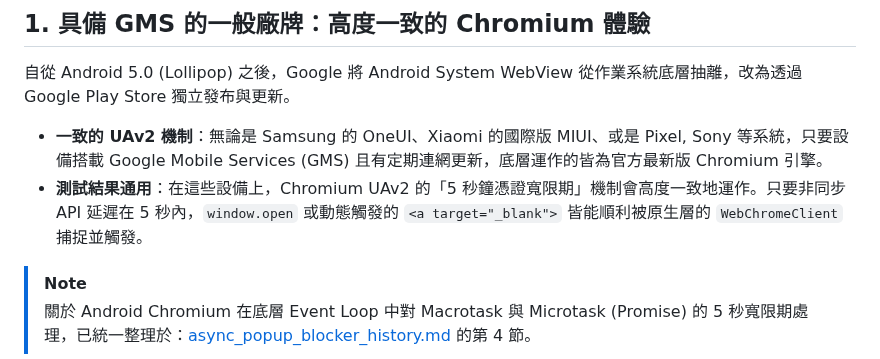
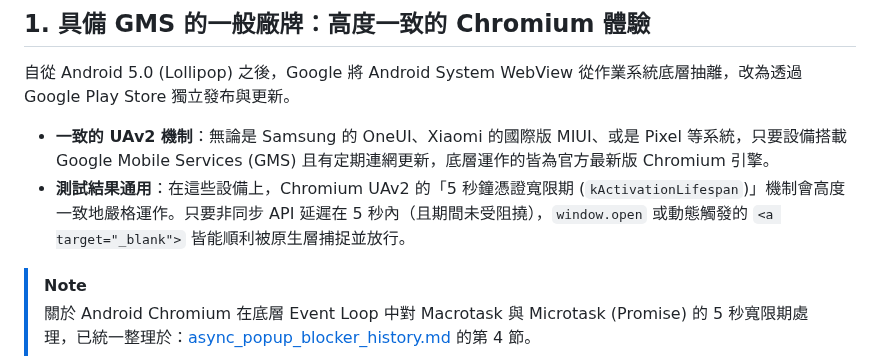
Before and after one commit to archer102125220/WebViewInterceptor, a Markdown page: knowledge/android_webview_fragmentation.md, the part around the change. Rendered like a GitHub page.

```diff
--- a/knowledge/android_webview_fragmentation.md
+++ b/knowledge/android_webview_fragmentation.md
@@ -8,8 +8,8 @@ Android 平台一直以來以「碎片化 (Fragmentation)」聞名。然而在
 
 自從 Android 5.0 (Lollipop) 之後，Google 將 Android System WebView 從作業系統底層抽離，改為透過 Google Play Store 獨立發布與更新。
 
-- **一致的 UAv2 機制**：無論是 Samsung 的 OneUI、Xiaomi 的國際版 MIUI、或是 Pixel, Sony 等系統，只要設備搭載 Google Mobile Services (GMS) 且有定期連網更新，底層運作的皆為官方最新版 Chromium 引擎。
-- **測試結果通用**：在這些設備上，Chromium UAv2 的「5 秒鐘憑證寬限期」機制會高度一致地運作。只要非同步 API 延遲在 5 秒內，`window.open` 或動態觸發的 `<a target="_blank">` 皆能順利被原生層的 `WebChromeClient` 捕捉並觸發。
+- **一致的 UAv2 機制**：無論是 Samsung 的 OneUI、Xiaomi 的國際版 MIUI、或是 Pixel 等系統，只要設備搭載 Google Mobile Services (GMS) 且有定期連網更新，底層運作的皆為官方最新版 Chromium 引擎。
+- **測試結果通用**：在這些設備上，Chromium UAv2 的「5 秒鐘憑證寬限期 (`kActivationLifespan`)」機制會高度一致地嚴格運作。只要非同步 API 延遲在 5 秒內（且期間未受阻撓），`window.open` 或動態觸發的 `<a target="_blank">` 皆能順利被原生層捕捉並放行。
 
 > [!NOTE]
 > 關於 Android Chromium 在底層 Event Loop 中對 Macrotask 與 Microtask (Promise) 的 5 秒寬限期處理，已統一整理於：[async_popup_blocker_history.md](file:///Users/parkerchen/Desktop/code/WebViewInterceptorDemo/knowledge/async_popup_blocker_history.md) 的第 4 節。
```
Also changed, not shown: knowledge/async_popup_blocker_history.md (+3 -1 lines).
